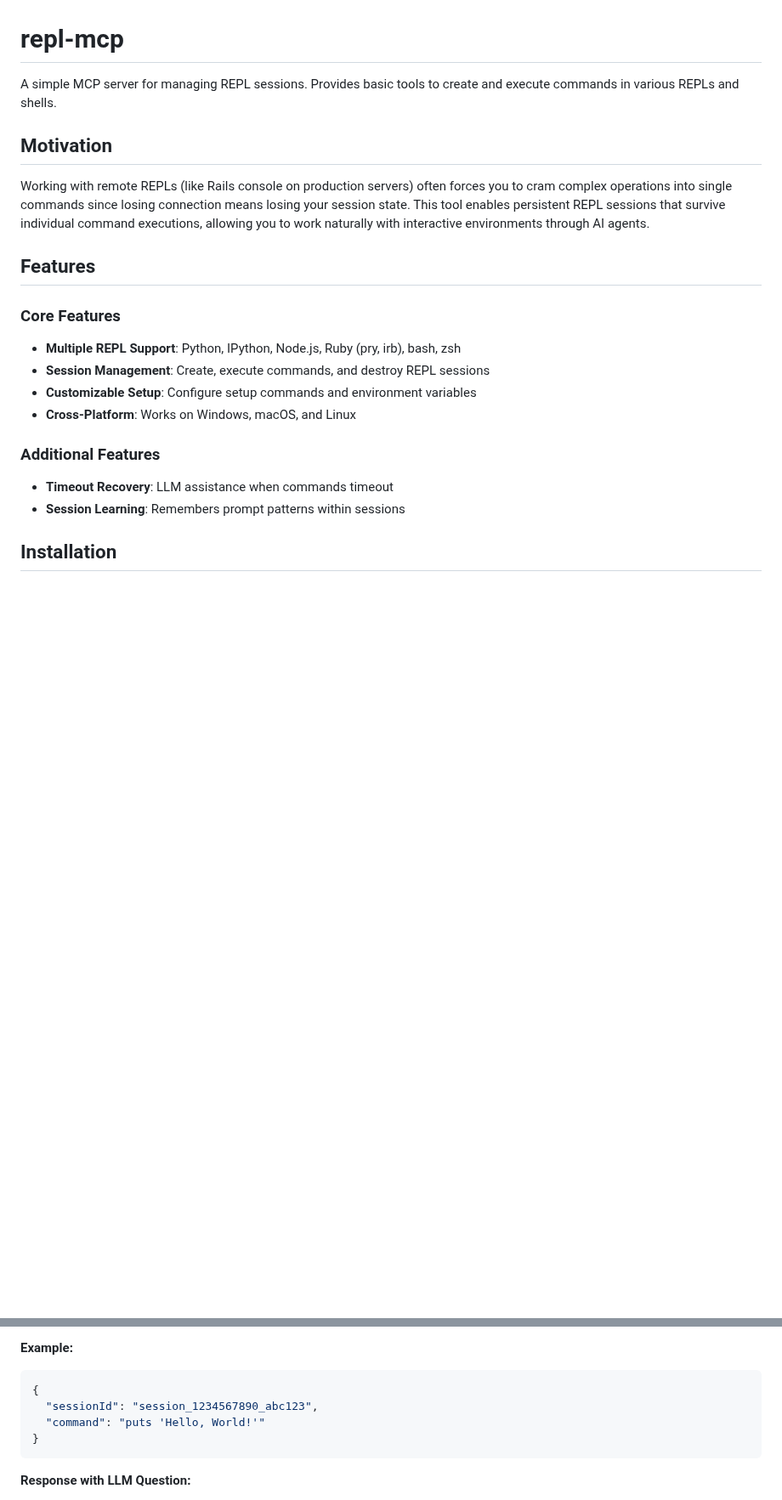
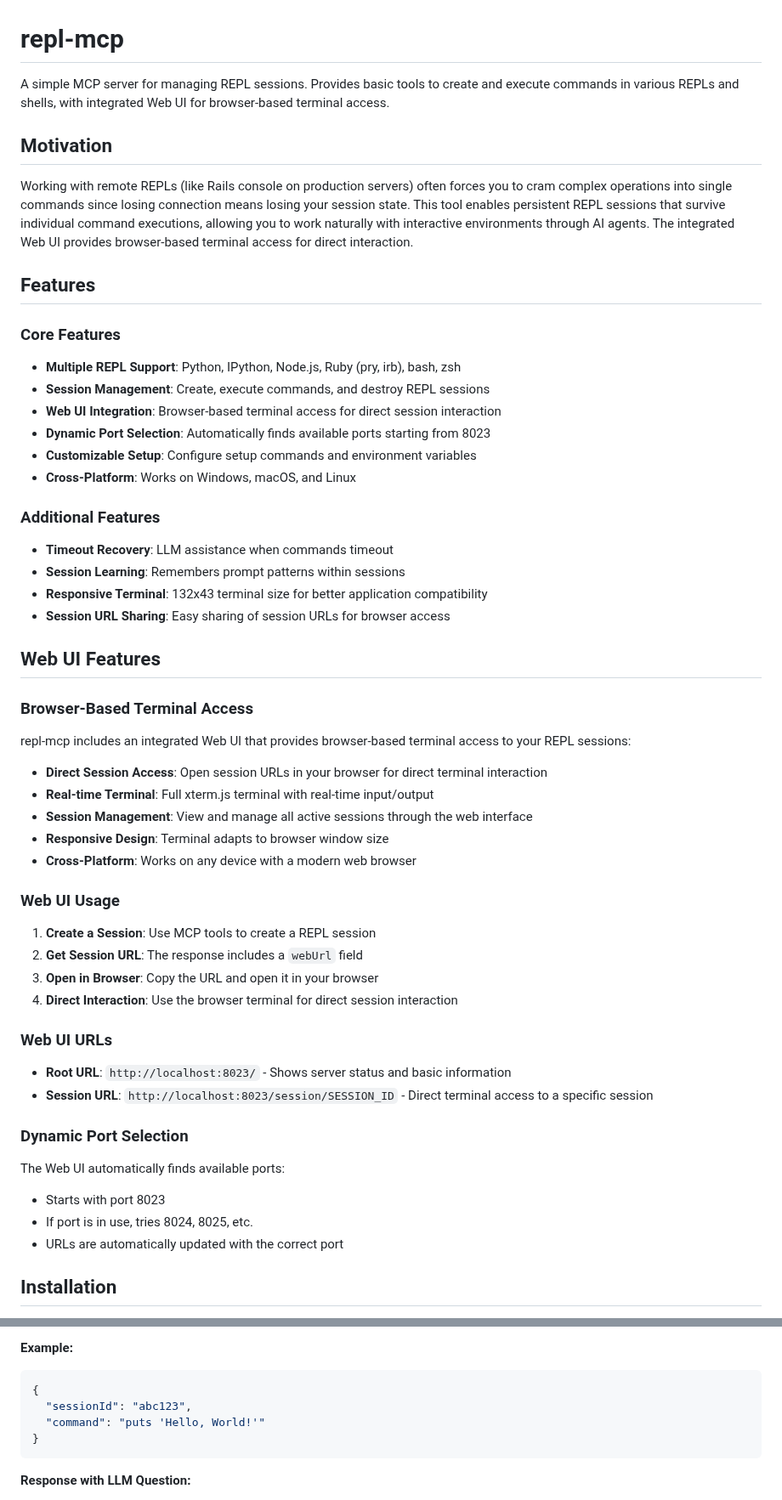
Before and after one commit to takafu/repl-mcp, a Markdown page: README.md, 2 parts joined by grey strips. Shown at 85% size. GitHub-like rendering; blank space fills up the shorter version.

Commit message:
docs: update README with Web UI features and improvements

````diff
--- a/README.md
+++ b/README.md
@@ -1,10 +1,10 @@
 # repl-mcp
 
-A simple MCP server for managing REPL sessions. Provides basic tools to create and execute commands in various REPLs and shells.
+A simple MCP server for managing REPL sessions. Provides basic tools to create and execute commands in various REPLs and shells, with integrated Web UI for browser-based terminal access.
 
 ## Motivation
 
-Working with remote REPLs (like Rails console on production servers) often forces you to cram complex operations into single commands since losing connection means losing your session state. This tool enables persistent REPL sessions that survive individual command executions, allowing you to work naturally with interactive environments through AI agents.
+Working with remote REPLs (like Rails console on production servers) often forces you to cram complex operations into single commands since losing connection means losing your session state. This tool enables persistent REPL sessions that survive individual command executions, allowing you to work naturally with interactive environments through AI agents. The integrated Web UI provides browser-based terminal access for direct interaction.
 
 ## Features
 
@@ -12,6 +12,8 @@ Working with remote REPLs (like Rails console on production servers) often force
 
 - **Multiple REPL Support**: Python, IPython, Node.js, Ruby (pry, irb), bash, zsh
 - **Session Management**: Create, execute commands, and destroy REPL sessions
+- **Web UI Integration**: Browser-based terminal access for direct session interaction
+- **Dynamic Port Selection**: Automatically finds available ports starting from 8023
 - **Customizable Setup**: Configure setup commands and environment variables
 - **Cross-Platform**: Works on Windows, macOS, and Linux
 
@@ -19,6 +21,39 @@ Working with remote REPLs (like Rails console on production servers) often force
 
 - **Timeout Recovery**: LLM assistance when commands timeout
 - **Session Learning**: Remembers prompt patterns within sessions
+- **Responsive Terminal**: 132x43 terminal size for better application compatibility
+- **Session URL Sharing**: Easy sharing of session URLs for browser access
+
+## Web UI Features
+
+### Browser-Based Terminal Access
+
+repl-mcp includes an integrated Web UI that provides browser-based terminal access to your REPL sessions:
+
+- **Direct Session Access**: Open session URLs in your browser for direct terminal interaction
+- **Real-time Terminal**: Full xterm.js terminal with real-time input/output
+- **Session Management**: View and manage all active sessions through the web interface
+- **Responsive Design**: Terminal adapts to browser window size
+- **Cross-Platform**: Works on any device with a modern web browser
+
+### Web UI Usage
+
+1. **Create a Session**: Use MCP tools to create a REPL session
+2. **Get Session URL**: The response includes a `webUrl` field
+3. **Open in Browser**: Copy the URL and open it in your browser
+4. **Direct Interaction**: Use the browser terminal for direct session interaction
+
+### Web UI URLs
+
+- **Root URL**: `http://localhost:8023/` - Shows server status and basic information
+- **Session URL**: `http://localhost:8023/session/SESSION_ID` - Direct terminal access to a specific session
+
+### Dynamic Port Selection
+
+The Web UI automatically finds available ports:
+- Starts with port 8023
+- If port is in use, tries 8024, 8025, etc.
+- URLs are automatically updated with the correct port
 
 ## Installation
 
@@ -128,7 +165,7 @@ Execute a command in an existing REPL session.
 
 ```json
 {
-  "sessionId": "session_1234567890_abc123",
+  "sessionId": "abc123",
   "command": "puts 'Hello, World!'"
 }
 ```
````
Also changed, not shown: other parts of README.md (+69 -16 lines).
